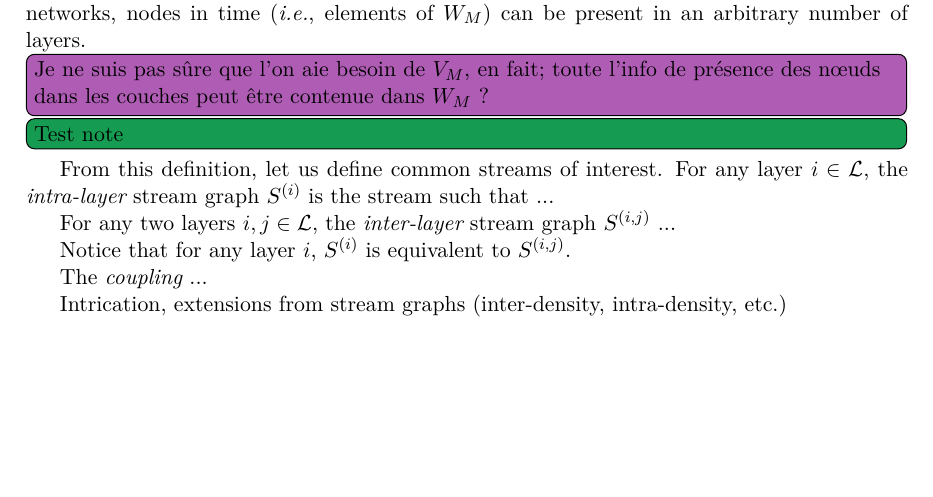
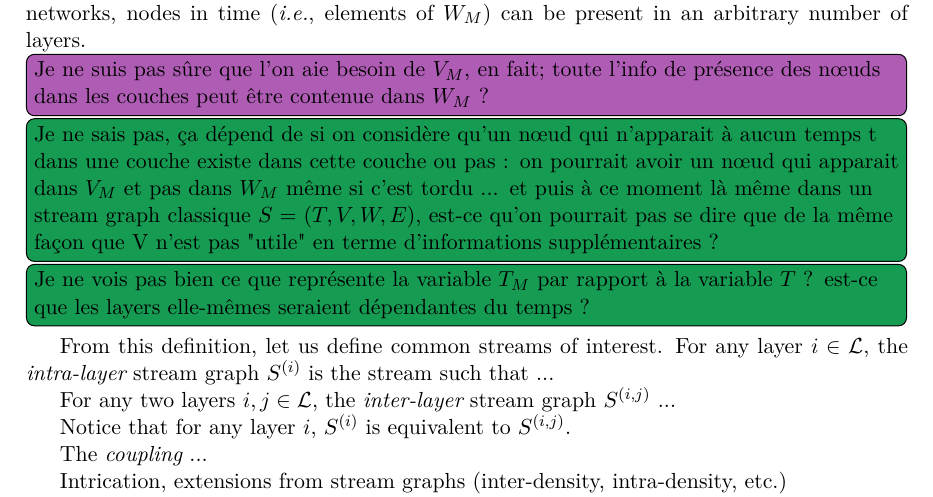
Before and after one commit to TiphaineV/multiplex-streams, a LaTeX document (tex/main.tex): part of the page, cut so that both start at the same text, the shorter picture padded with empty space. Compiled offline with XeLaTeX.

Commit message:
Update main.tex

```diff
--- a/tex/main.tex
+++ b/tex/main.tex
@@ -25,8 +25,8 @@
     Notice that just like in multiplex networks, nodes in time ({\em i.e.}, elements of $W_M$) can be present in an arbitrary number of layers.
 
     \tiph{Je ne suis pas sûre que l'on aie besoin de $V_M$, en fait; toute l'info de présence des n\oe{}uds dans les couches peut être contenue dans $W_M$ ?}
-
-    \pimprenelle{Test note}
+    \pimprenelle{Je ne sais pas, ça dépend de si on considère qu'un n\oe{}ud qui n'apparait à aucun temps t dans une couche existe dans cette couche ou pas : on pourrait avoir un n\oe{}ud qui apparait dans $V_M$ et pas dans $W_M$ même si c'est tordu ... et puis à ce moment là même dans un stream graph classique $S=(T,V,W,E)$, est-ce qu'on pourrait pas se dire que de la même façon que V n'est pas "utile" en terme d'informations supplémentaires ?}
+    \pimprenelle{Je ne vois pas bien ce que représente la variable $T_M$ par rapport à la variable $T$ ? est-ce que les layers elle-mêmes seraient dépendantes du temps ? }
 
     From this definition, let us define common streams of interest.
     For any layer $i \in {\cal L}$, the {\em intra-layer} stream graph $S^{(i)}$ is the stream such that ...
```
